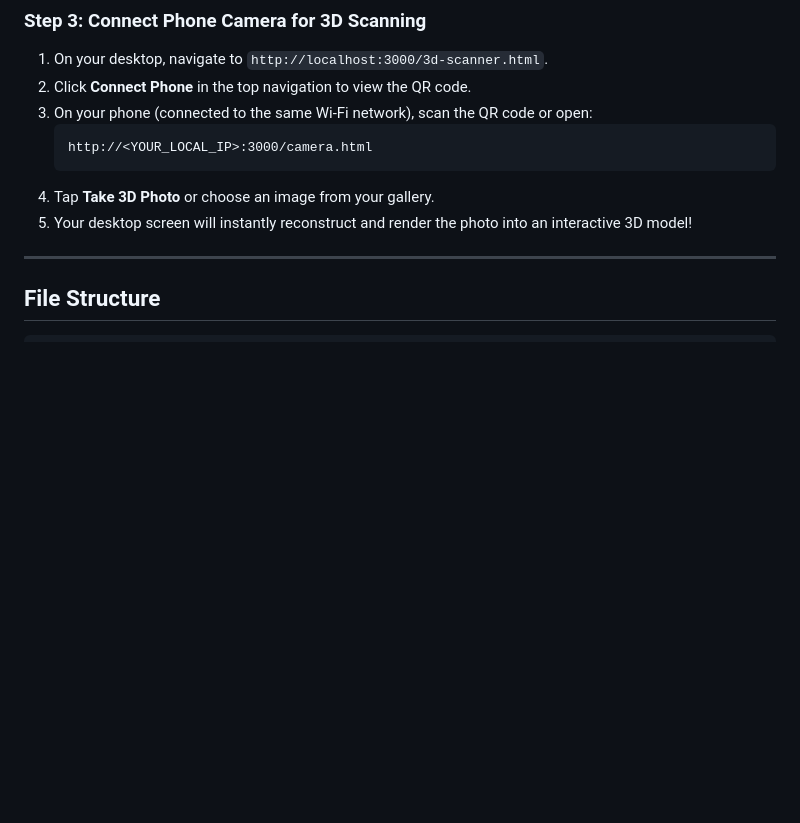
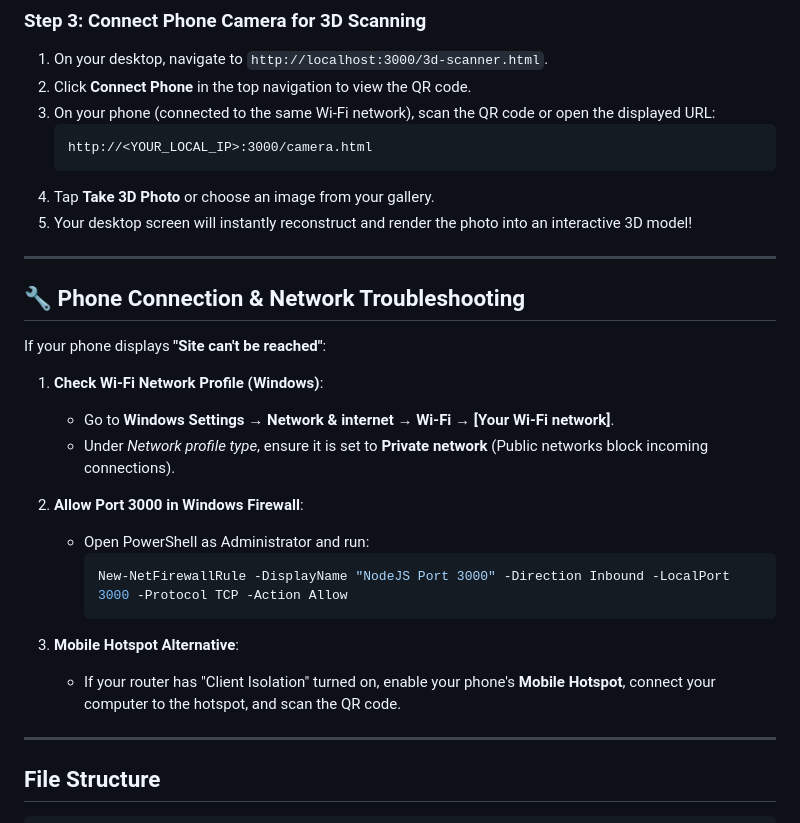
Before and after one commit to Shashwat072006/3D-renderer, a Markdown page: README.md, the part around the change. Drawn GitHub-style; blank space fills up the shorter version.

Commit message:
docs: add phone connection and firewall troubleshooting to README

````diff
--- a/README.md
+++ b/README.md
@@ -71,12 +71,31 @@ Phone Camera Connection URLs:
 ### Step 3: Connect Phone Camera for 3D Scanning
 1. On your desktop, navigate to `http://localhost:3000/3d-scanner.html`.
 2. Click **Connect Phone** in the top navigation to view the QR code.
-3. On your phone (connected to the same Wi-Fi network), scan the QR code or open:
+3. On your phone (connected to the same Wi-Fi network), scan the QR code or open the displayed URL:
    ```
    http://<YOUR_LOCAL_IP>:3000/camera.html
    ```
 4. Tap **Take 3D Photo** or choose an image from your gallery.
 5. Your desktop screen will instantly reconstruct and render the photo into an interactive 3D model!
+
+---
+
+## 🔧 Phone Connection & Network Troubleshooting
+
+If your phone displays **"Site can't be reached"**:
+
+1. **Check Wi-Fi Network Profile (Windows)**:
+   - Go to **Windows Settings &rarr; Network & internet &rarr; Wi-Fi &rarr; [Your Wi-Fi network]**.
+   - Under *Network profile type*, ensure it is set to **Private network** (Public networks block incoming connections).
+
+2. **Allow Port 3000 in Windows Firewall**:
+   - Open PowerShell as Administrator and run:
+     ```powershell
+     New-NetFirewallRule -DisplayName "NodeJS Port 3000" -Direction Inbound -LocalPort 3000 -Protocol TCP -Action Allow
+     ```
+
+3. **Mobile Hotspot Alternative**:
+   - If your router has "Client Isolation" turned on, enable your phone's **Mobile Hotspot**, connect your computer to the hotspot, and scan the QR code.
 
 ---
 
````
